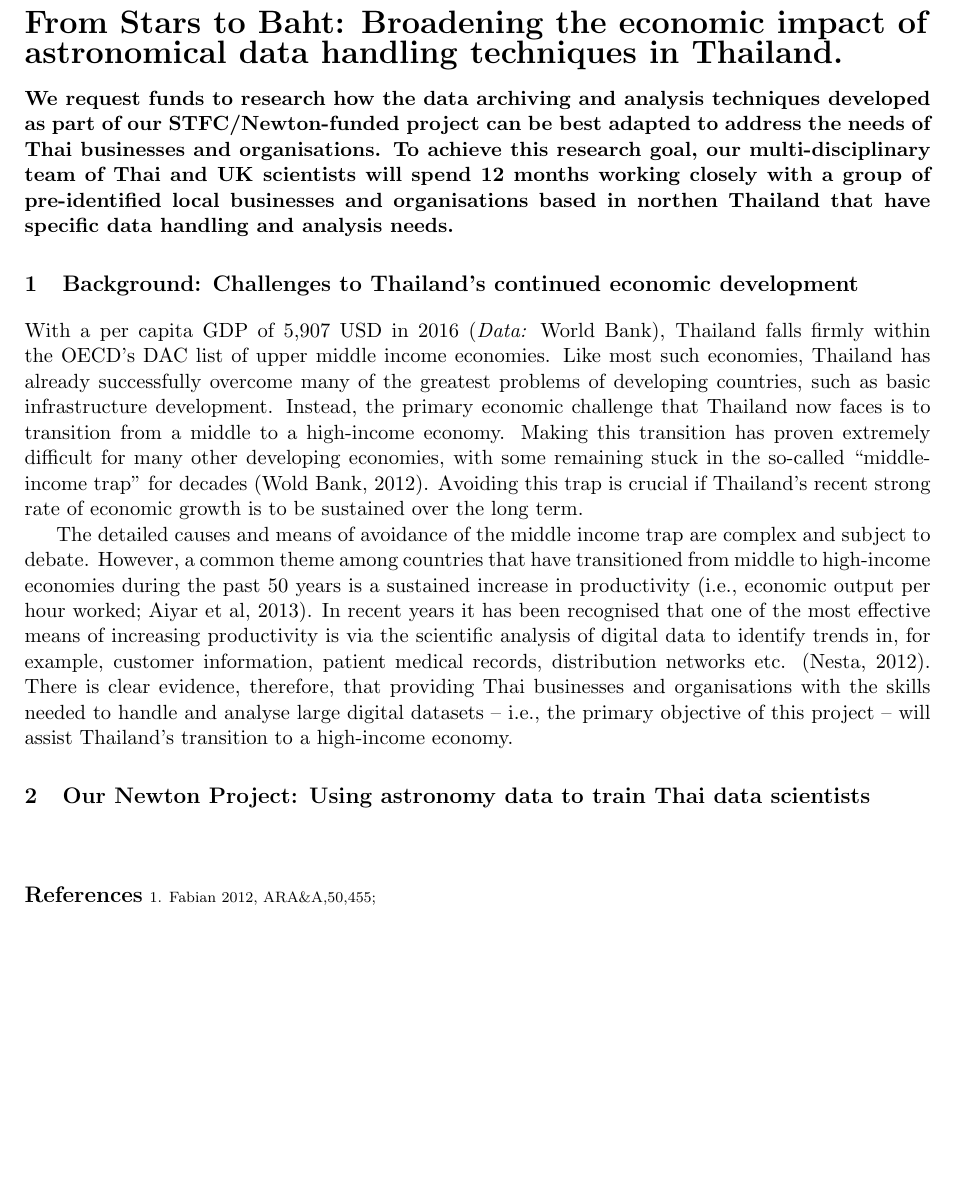
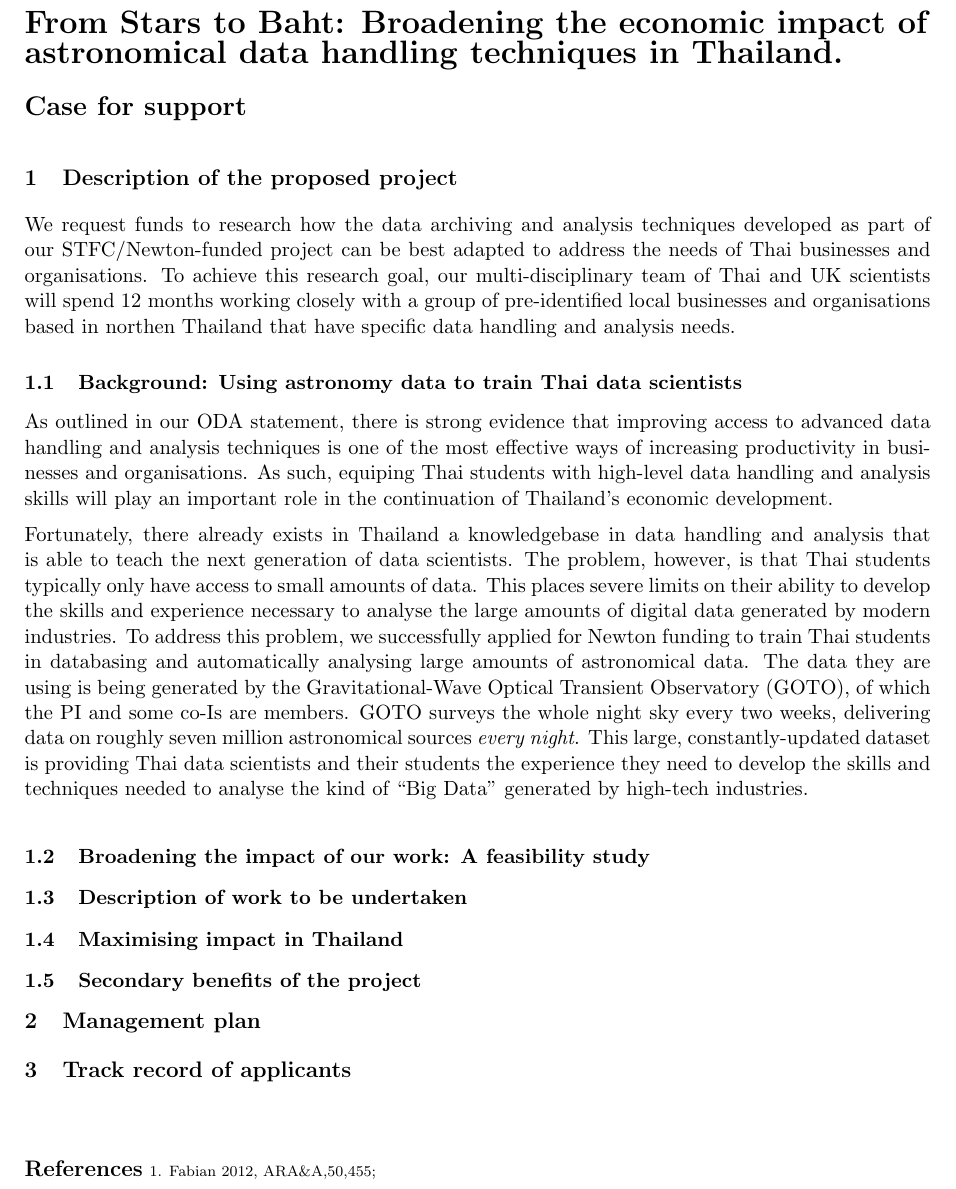
Before and after one commit to jrmullaney/GCRF, a LaTeX document (justification.tex): part of the page, cut so that both start at the same text, the shorter picture padded with empty space. Compiled offline with pdfLaTeX.

Commit message:
Described GOTO

```diff
--- a/justification.tex
+++ b/justification.tex
@@ -31,17 +31,42 @@
 \noindent
 {\LARGE \bf From Stars to Baht: Broadening the economic impact of \\
 astronomical data handling techniques in Thailand.}
-\vspace{3mm}
+
+\vspace{5mm}
 
 \noindent
-{\bf We request funds to research how the data archiving and analysis techniques developed as part of our STFC/Newton-funded project can be best adapted to address the needs of Thai businesses and organisations. To achieve this research goal, our multi-disciplinary team of Thai and UK scientists will spend 12 months working closely with a group of pre-identified local businesses and organisations based in northen Thailand that have specific data handling and analysis needs.}
+{\Large \bf Case for support}
 
-\section{Background: Challenges to Thailand's continued economic development}
-With a per capita GDP of 5,907~USD in 2016 ({\it Data:} World Bank), Thailand falls firmly within the OECD's DAC list of upper middle income economies. Like most such economies, Thailand has already successfully overcome many of the greatest problems of developing countries, such as basic infrastructure development. Instead, the primary economic challenge that Thailand now faces is to transition from a middle to a high-income economy. Making this transition has proven extremely difficult for many other developing economies, with some remaining stuck in the so-called ``middle-income trap'' for decades (Wold Bank, 2012). Avoiding this trap is crucial if Thailand's recent strong rate of economic growth is to be sustained over the long term.
+\vspace{2mm}
+\noindent
 
-The detailed causes and means of avoidance of the middle income trap are complex and subject to debate. However, a common theme among countries that have transitioned from middle to high-income economies during the past 50 years is a sustained increase in productivity (i.e., economic output per hour worked; Aiyar et al, 2013). In recent years it has been recognised that one of the most effective means of increasing productivity is via the scientific analysis of digital data to identify trends in, for example, customer information, patient medical records, distribution networks etc. (Nesta, 2012). There is clear evidence, therefore, that providing Thai businesses and organisations with the skills needed to handle and analyse large digital datasets -- i.e., the primary objective of this project -- will assist Thailand's transition to a high-income economy.
+\section{Description of the proposed project}
 
-\section{Our Newton Project: Using astronomy data to train Thai data scientists}
+We request funds to research how the data archiving and analysis techniques developed as part of our STFC/Newton-funded project can be best adapted to address the needs of Thai businesses and organisations. To achieve this research goal, our multi-disciplinary team of Thai and UK scientists will spend 12 months working closely with a group of pre-identified local businesses and organisations based in northen Thailand that have specific data handling and analysis needs.
+
+\subsection{Background: Using astronomy data to train Thai data scientists}
+As outlined in our ODA statement, there is strong evidence that improving access to advanced data handling and analysis techniques is one of the most effective ways of increasing productivity in businesses and organisations. As such, equiping Thai students with high-level data handling and analysis skills will play an important role in the continuation of Thailand's economic development.
+
+\vspace{2mm}
+\noindent
+Fortunately, there already exists in Thailand a knowledgebase in data handling and analysis that is able to teach the next generation of data scientists. The problem, however, is that Thai students typically only have access to small amounts of data. This places severe limits on their ability to develop the skills and experience necessary to analyse the large amounts of digital data generated by modern industries. To address this problem, we successfully applied for Newton funding to train Thai students in databasing and automatically analysing large amounts of astronomical data. The data they are using is being generated by the Gravitational-Wave Optical Transient Observatory (GOTO), of which the PI and some co-Is are members. GOTO surveys the whole night sky every two weeks, delivering data on roughly seven million astronomical sources {\it every night}. This large, constantly-updated dataset is providing Thai data scientists and their students the experience they need to develop the skills and techniques needed to analyse the kind of ``Big Data'' generated by high-tech industries.
+
+\vspace{2mm}
+\noindent
+
+
+\subsection{Broadening the impact of our work: A feasibility study}
+
+\subsection{Description of work to be undertaken}
+
+\subsection{Maximising impact in Thailand}
+
+\subsection{Secondary benefits of the project}
+
+\section{Management plan}
+
+\section{Track record of applicants}
+
 
 \vspace{10mm}
 \noindent{\large\bf References} {\scriptsize 1. Fabian 2012,
```
Also changed, not shown: justification.pdf, 2 other files.
